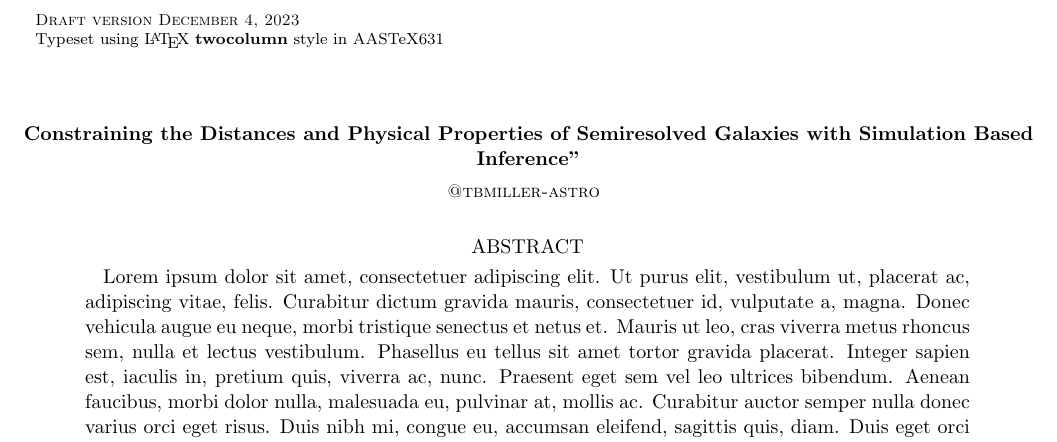
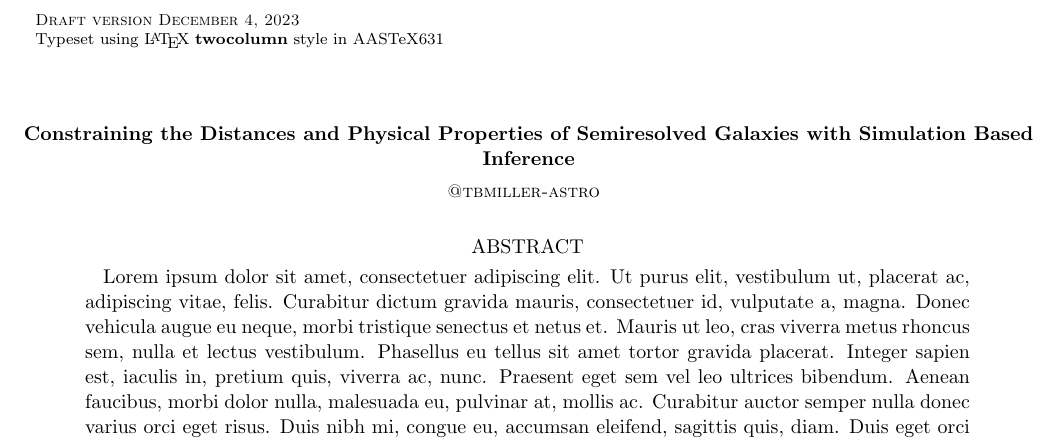
Before and after one commit to tbmiller-astro/silkscreen_paper, a LaTeX paper (src/tex/ms.tex): part of the page, cut so that both start at the same text. Compiled offline with pdfLaTeX; a LaTeX package or settings file that is missing is left out.

Commit message:
title change

```diff
--- a/src/tex/ms.tex
+++ b/src/tex/ms.tex
@@ -6,7 +6,7 @@
 \begin{document}
 
 % Title
-\title{Constraining the Distances and Physical Properties of Semiresolved Galaxies with Simulation Based Inference"}
+\title{Constraining the Distances and Physical Properties of Semiresolved Galaxies with Simulation Based Inference}
 
 % Author list
 \author{@tbmiller-astro}
```
